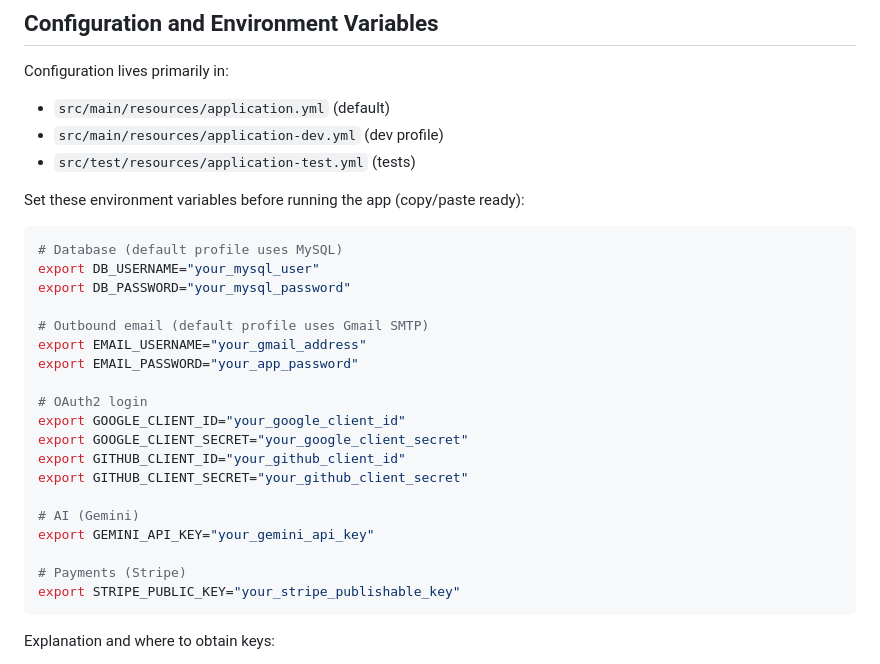
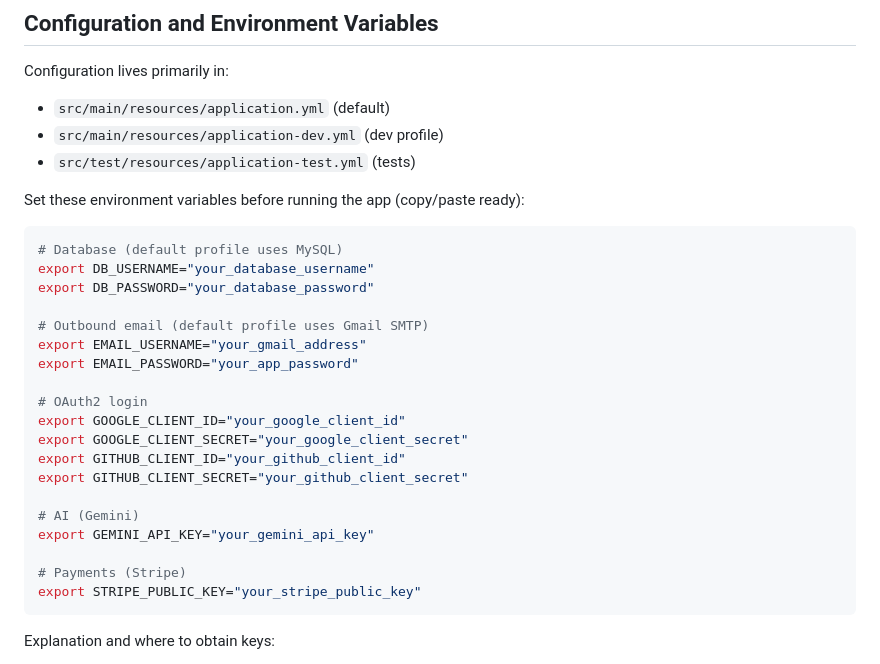
Before and after one commit to PhoenixMaster123/car-service, a Markdown page: README.md, the part around the change. Rendered like a GitHub page.

Commit message:
HCC-15: feat: update README.md

````diff
--- a/README.md
+++ b/README.md
@@ -60,8 +60,8 @@ Configuration lives primarily in:
 Set these environment variables before running the app (copy/paste ready):
 ```bash
 # Database (default profile uses MySQL)
-export DB_USERNAME="your_mysql_user"
-export DB_PASSWORD="your_mysql_password"
+export DB_USERNAME="your_database_username"
+export DB_PASSWORD="your_database_password"
 
 # Outbound email (default profile uses Gmail SMTP)
 export EMAIL_USERNAME="your_gmail_address"
@@ -77,7 +77,7 @@ export GITHUB_CLIENT_SECRET="your_github_client_secret"
 export GEMINI_API_KEY="your_gemini_api_key"
 
 # Payments (Stripe)
-export STRIPE_PUBLIC_KEY="your_stripe_publishable_key"
+export STRIPE_PUBLIC_KEY="your_stripe_public_key"
 ```
 
 Explanation and where to obtain keys:
````
